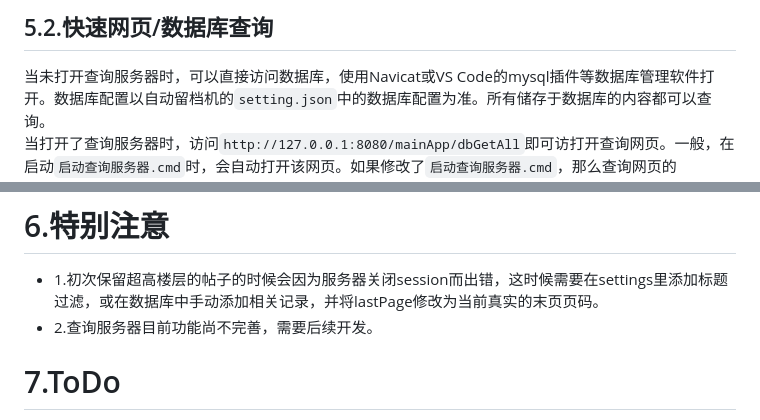
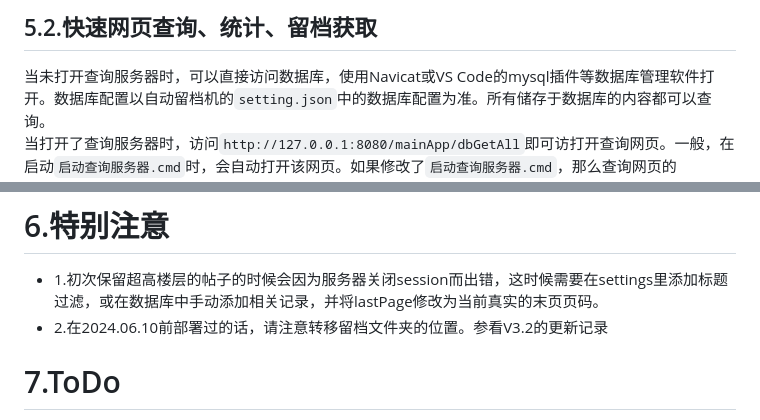
Before and after one commit to soyussleet/NGA_AutoSave_V3_public, a Markdown page: README.md, 2 parts joined by grey strips. GitHub-like rendering.

````diff
--- a/README.md
+++ b/README.md
@@ -106,5 +104,6 @@ python manage.py runserver 8080
 
-## 5.2.快速网页/数据库查询
+
+## 5.2.快速网页查询、统计、留档获取
 
 当未打开查询服务器时，可以直接访问数据库，使用Navicat或VS Code的mysql插件等数据库管理软件打开。数据库配置以自动留档机的```setting.json```中的数据库配置为准。所有储存于数据库的内容都可以查询。
 当打开了查询服务器时，访问```http://127.0.0.1:8080/mainApp/dbGetAll```即可访打开查询网页。一般，在启动```启动查询服务器.cmd```时，会自动打开该网页。如果修改了```启动查询服务器.cmd```，那么查询网页的```IP:port```需要对应修改。
@@ -122,7 +123,7 @@ python manage.py runserver 8080
 # 6.特别注意
 
 * 1.初次保留超高楼层的帖子的时候会因为服务器关闭session而出错，这时候需要在settings里添加标题过滤，或在数据库中手动添加相关记录，并将lastPage修改为当前真实的末页页码。
-* 2.查询服务器目前功能尚不完善，需要后续开发。
+* 2.在2024.06.10前部署过的话，请注意转移留档文件夹的位置。参看V3.2的更新记录
 
 # 7.ToDo
 
````
Also changed, not shown: other parts of README.md (+15 -15 lines).
